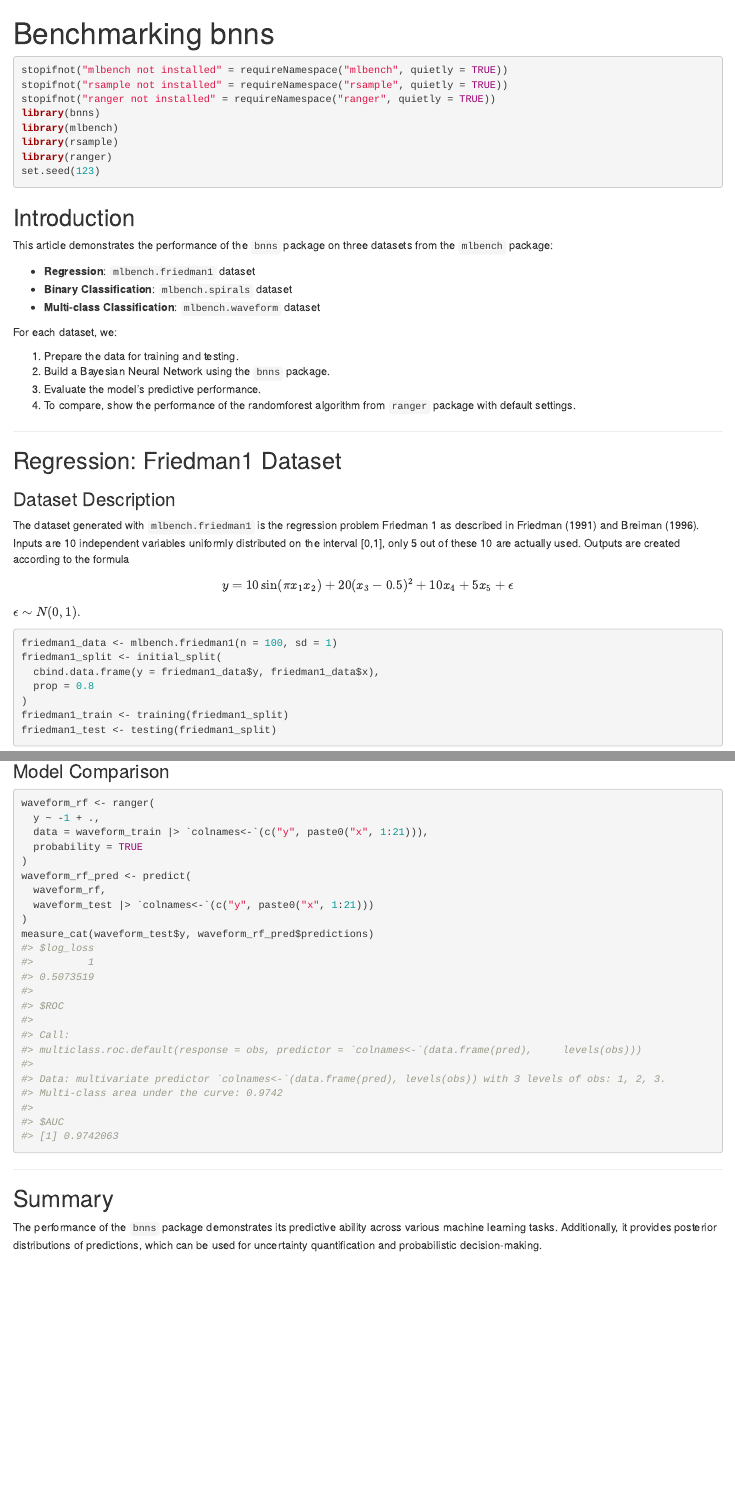
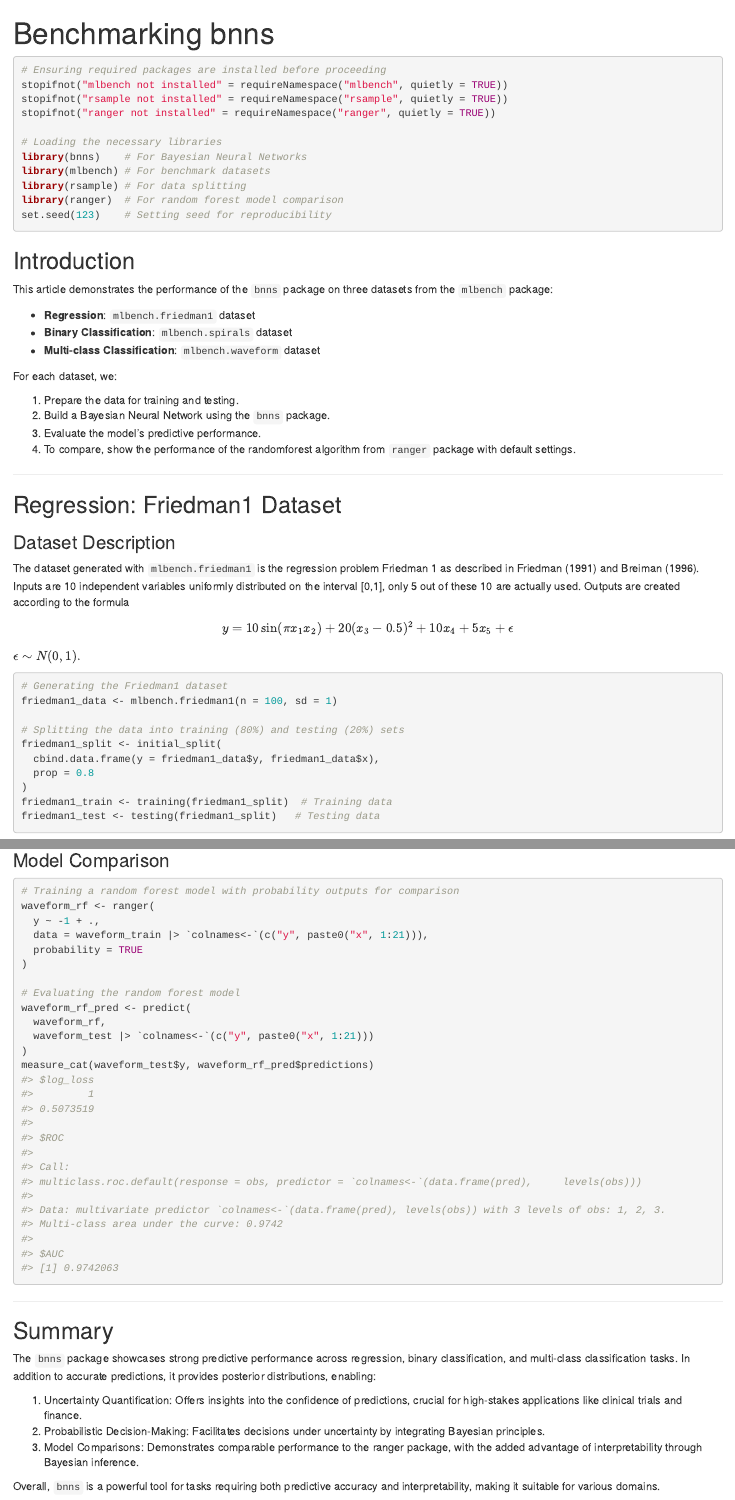
Before and after one commit to swarnendu-stat/bnns, an R Markdown document (vignettes/articles/benchmarking.Rmd): the page in a window 1100 px wide, from its top, and a second part further down, joined at a grey line. Rendered offline with R 4.5, knitr and Pandoc, with nearby package versions; some code elsewhere in the file could not run offline.

Commit message:
updated description, made generate_* internal

````diff
--- a/vignettes/articles/benchmarking.Rmd
+++ b/vignettes/articles/benchmarking.Rmd
@@ -10,14 +10,17 @@ knitr::opts_chunk$set(
 ```
 
 ```{r setup}
+# Ensuring required packages are installed before proceeding
 stopifnot("mlbench not installed" = requireNamespace("mlbench", quietly = TRUE))
 stopifnot("rsample not installed" = requireNamespace("rsample", quietly = TRUE))
 stopifnot("ranger not installed" = requireNamespace("ranger", quietly = TRUE))
-library(bnns)
-library(mlbench)
-library(rsample)
-library(ranger)
-set.seed(123)
+
+# Loading the necessary libraries
+library(bnns)    # For Bayesian Neural Networks
+library(mlbench) # For benchmark datasets
+library(rsample) # For data splitting
+library(ranger)  # For random forest model comparison
+set.seed(123)    # Setting seed for reproducibility
 ```
 
 ## Introduction
@@ -49,13 +52,16 @@ $$
 $\epsilon \sim N(0, 1).$
 
 ```{r regression-data}
+# Generating the Friedman1 dataset
 friedman1_data <- mlbench.friedman1(n = 100, sd = 1)
+
+# Splitting the data into training (80%) and testing (20%) sets
 friedman1_split <- initial_split(
   cbind.data.frame(y = friedman1_data$y, friedman1_data$x),
   prop = 0.8
 )
-friedman1_train <- training(friedman1_split)
-friedman1_test <- testing(friedman1_split)
+friedman1_train <- training(friedman1_split)  # Training data
+friedman1_test <- testing(friedman1_split)   # Testing data
 ```
 
 ### Model Training
@@ -161,11 +186,14 @@ measure_cat(waveform_test$y, waveform_bnn_pred)
 
 ### Model Comparison
 ```{r multi-comparison}
+# Training a random forest model with probability outputs for comparison
 waveform_rf <- ranger(
   y ~ -1 + .,
   data = waveform_train |> `colnames<-`(c("y", paste0("x", 1:21))),
   probability = TRUE
 )
+
+# Evaluating the random forest model
 waveform_rf_pred <- predict(
   waveform_rf,
   waveform_test |> `colnames<-`(c("y", paste0("x", 1:21)))
@@ -177,4 +205,10 @@ measure_cat(waveform_test$y, waveform_rf_pred$predictions)
 
 ## Summary
 
-The performance of the `bnns` package demonstrates its predictive ability across various machine learning tasks. Additionally, it provides posterior distributions of predictions, which can be used for uncertainty quantification and probabilistic decision-making.
+The `bnns` package showcases strong predictive performance across regression, binary classification, and multi-class classification tasks. In addition to accurate predictions, it provides posterior distributions, enabling:
+
+1. Uncertainty Quantification: Offers insights into the confidence of predictions, crucial for high-stakes applications like clinical trials and finance.
+2. Probabilistic Decision-Making: Facilitates decisions under uncertainty by integrating Bayesian principles.
+3. Model Comparisons: Demonstrates comparable performance to the ranger package, with the added advantage of interpretability through Bayesian inference.
+
+Overall, `bnns` is a powerful tool for tasks requiring both predictive accuracy and interpretability, making it suitable for various domains.
````
Also changed, not shown: R/generate_stan_code.R (+4 -9 lines), R/summary.R (+1 -1 lines), vignettes/articles/benchmarking.Rmd (33 more changed lines), 6 other files.
